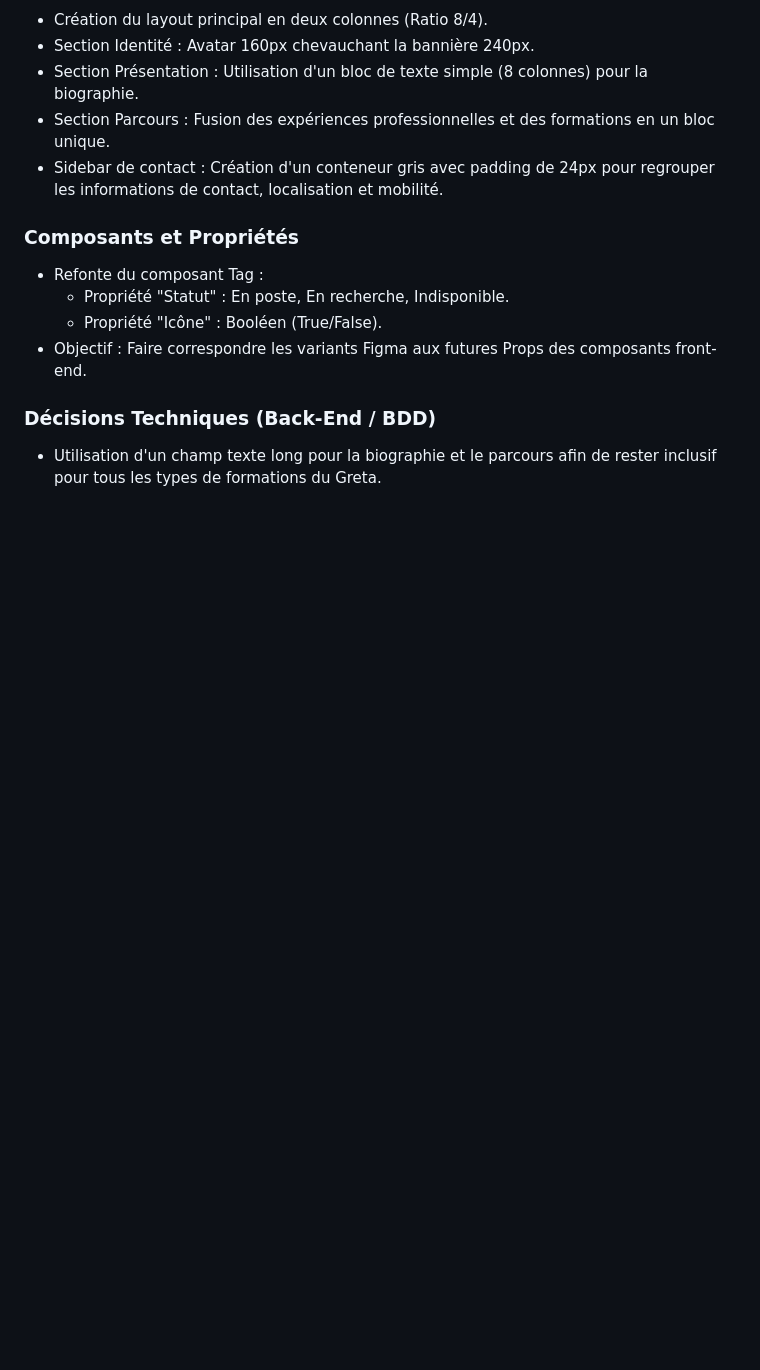
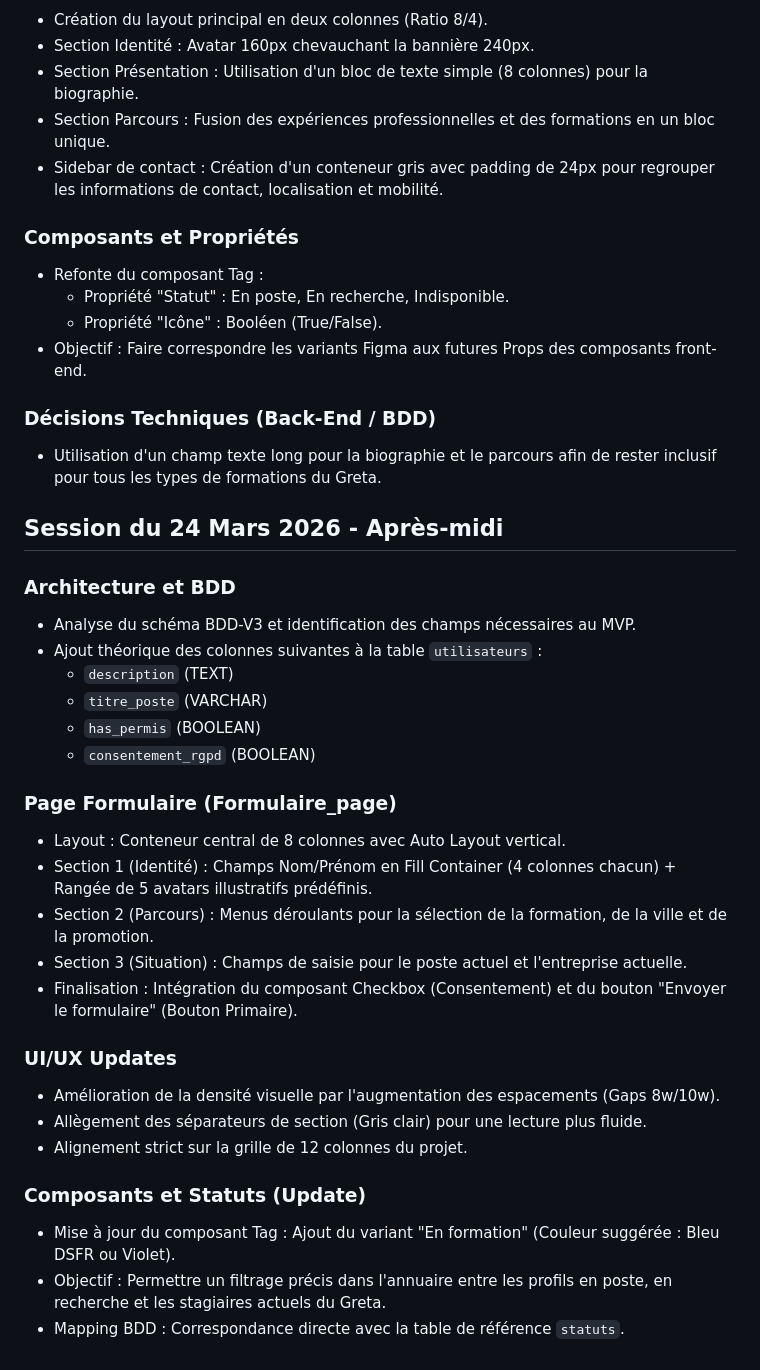
Before and after one commit to Malaury-prog/PROJET-ALUMNI, a Markdown page: documentation.md, the part around the change. Rendered like a GitHub page; blank space fills up the shorter version.

Commit message:
Figma - Vérification page Annuaire - Finalisation Profil création de la page formulaire

```diff
--- a/documentation.md
+++ b/documentation.md
@@ -364,3 +364,33 @@ Intégration des obligations légales : Ajout de la bordure signature `Blue-Fran
 
 ### Décisions Techniques (Back-End / BDD)
 - Utilisation d'un champ texte long pour la biographie et le parcours afin de rester inclusif pour tous les types de formations du Greta.
+
+
+
+
+## Session du 24 Mars 2026 - Après-midi
+
+### Architecture et BDD
+- Analyse du schéma BDD-V3 et identification des champs nécessaires au MVP.
+- Ajout théorique des colonnes suivantes à la table `utilisateurs` :
+    - `description` (TEXT)
+    - `titre_poste` (VARCHAR)
+    - `has_permis` (BOOLEAN)
+    - `consentement_rgpd` (BOOLEAN)
+
+### Page Formulaire (Formulaire_page)
+- Layout : Conteneur central de 8 colonnes avec Auto Layout vertical.
+- Section 1 (Identité) : Champs Nom/Prénom en Fill Container (4 colonnes chacun) + Rangée de 5 avatars illustratifs prédéfinis.
+- Section 2 (Parcours) : Menus déroulants pour la sélection de la formation, de la ville et de la promotion.
+- Section 3 (Situation) : Champs de saisie pour le poste actuel et l'entreprise actuelle.
+- Finalisation : Intégration du composant Checkbox (Consentement) et du bouton "Envoyer le formulaire" (Bouton Primaire).
+
+### UI/UX Updates
+- Amélioration de la densité visuelle par l'augmentation des espacements (Gaps 8w/10w).
+- Allègement des séparateurs de section (Gris clair) pour une lecture plus fluide.
+- Alignement strict sur la grille de 12 colonnes du projet.
+
+### Composants et Statuts (Update)
+- Mise à jour du composant Tag : Ajout du variant "En formation" (Couleur suggérée : Bleu DSFR ou Violet).
+- Objectif : Permettre un filtrage précis dans l'annuaire entre les profils en poste, en recherche et les stagiaires actuels du Greta.
+- Mapping BDD : Correspondance directe avec la table de référence `statuts`.
```
